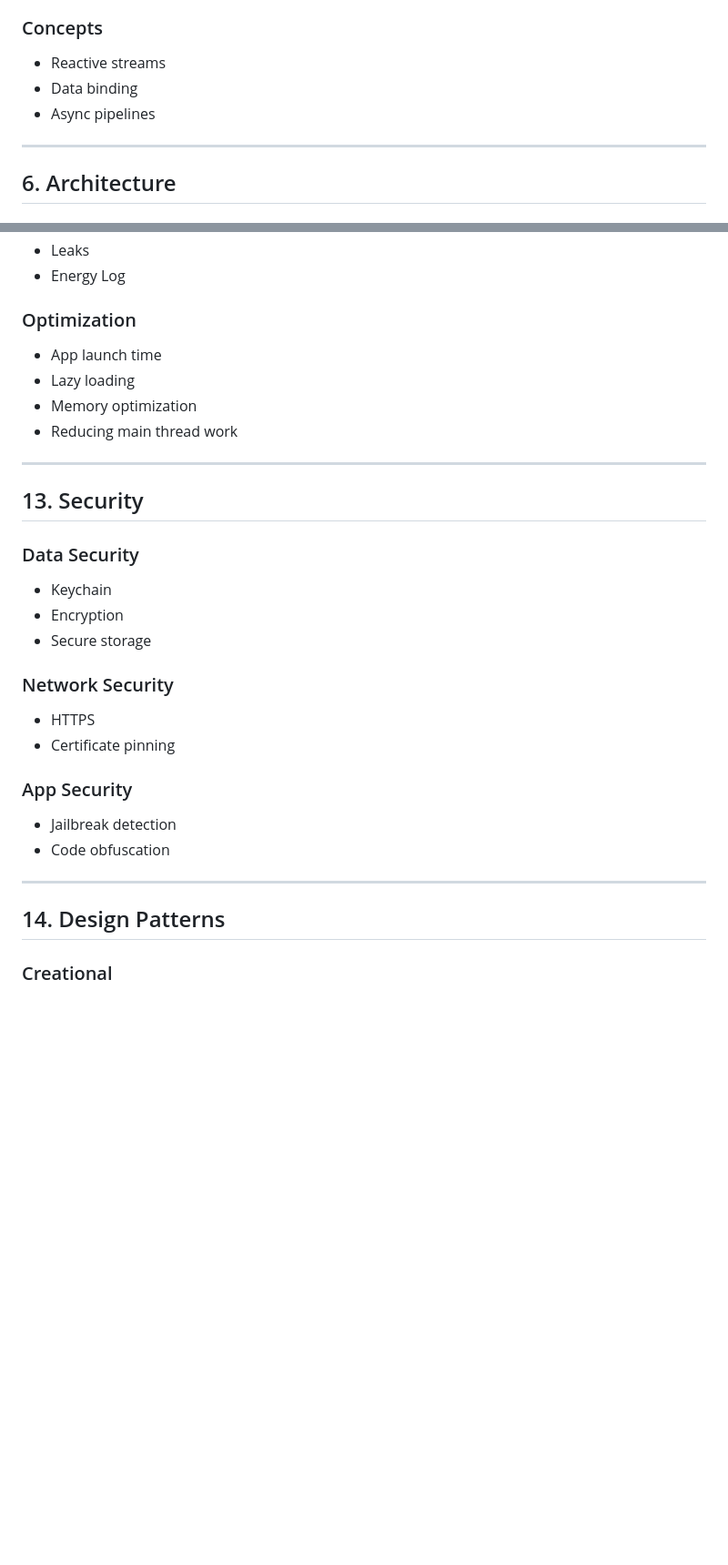
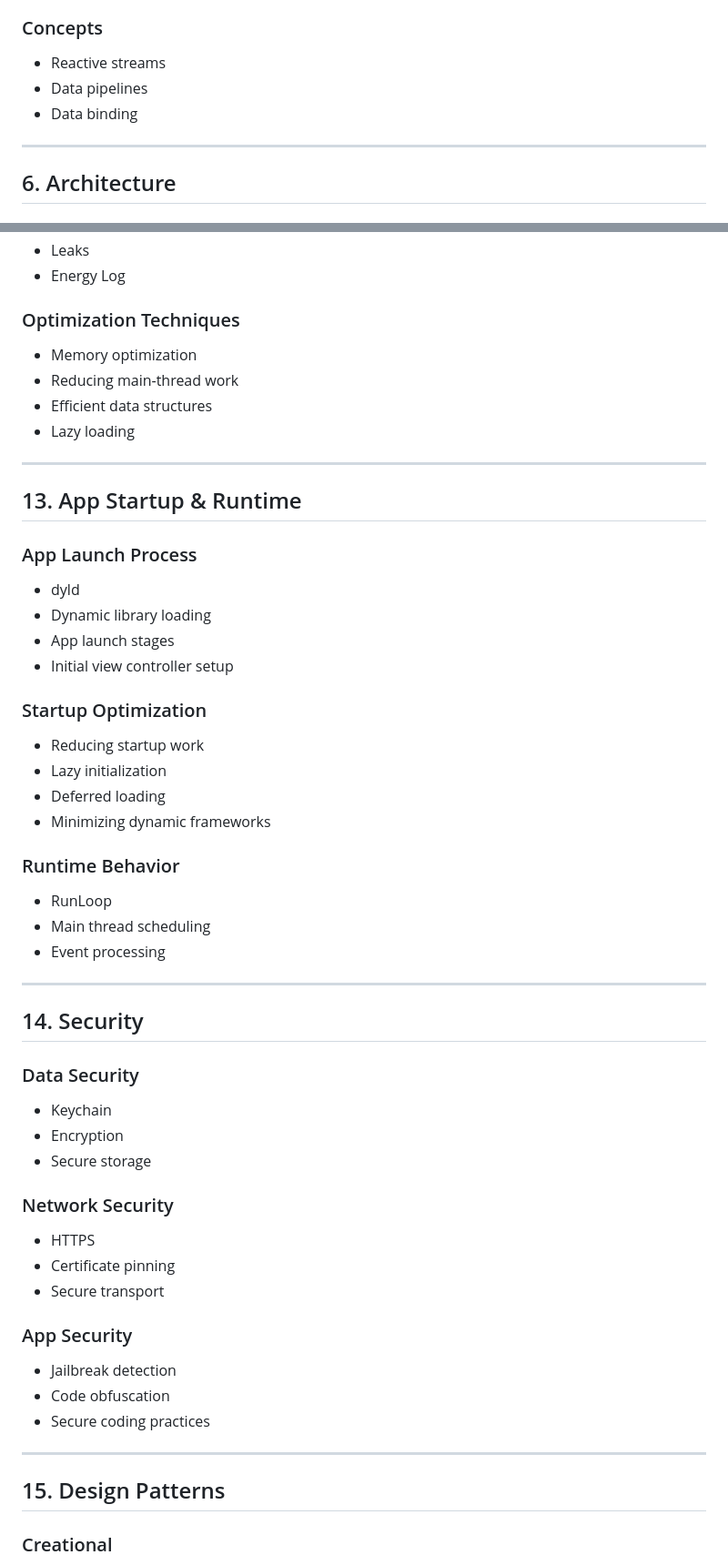
Before and after one commit to 777tuanha/iOS-core-knowledge-tree, a Markdown page: Senior-iOS-Knowledge-Tree.md, 2 parts joined by grey strips. Shown at 91% size. Drawn GitHub-style; blank space fills up the shorter version.

```diff
--- a/Senior-iOS-Knowledge-Tree.md
+++ b/Senior-iOS-Knowledge-Tree.md
@@ -112,8 +113,8 @@
 
 ### Concepts
 - Reactive streams
+- Data pipelines
 - Data binding
-- Async pipelines
 
 ---
 
@@ -249,15 +251,36 @@
 - Leaks
 - Energy Log
 
-### Optimization
-- App launch time
+### Optimization Techniques
+- Memory optimization
+- Reducing main-thread work
+- Efficient data structures
 - Lazy loading
-- Memory optimization
-- Reducing main thread work
 
 ---
 
-## 13. Security
+## 13. App Startup & Runtime
+
+### App Launch Process
+- dyld
+- Dynamic library loading
+- App launch stages
+- Initial view controller setup
+
+### Startup Optimization
+- Reducing startup work
+- Lazy initialization
+- Deferred loading
+- Minimizing dynamic frameworks
+
+### Runtime Behavior
+- RunLoop
+- Main thread scheduling
+- Event processing
+
+---
+
+## 14. Security
 
 ### Data Security
 - Keychain
@@ -267,14 +290,16 @@
 ### Network Security
 - HTTPS
 - Certificate pinning
+- Secure transport
 
 ### App Security
 - Jailbreak detection
 - Code obfuscation
+- Secure coding practices
 
 ---
 
-## 14. Design Patterns
+## 15. Design Patterns
 
 ### Creational
 - Factory
```
Also changed, not shown: other parts of Senior-iOS-Knowledge-Tree.md (+74 -29 lines).
